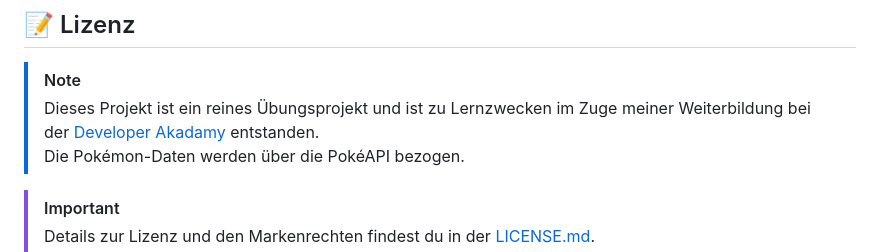
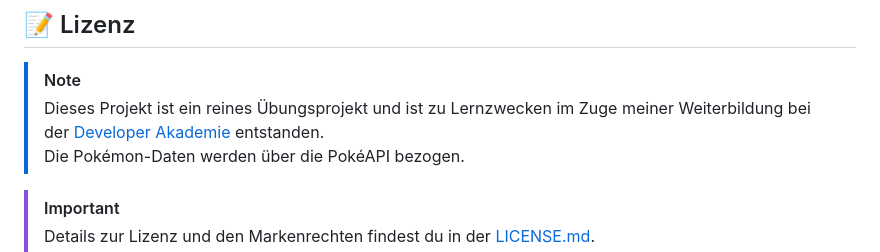
Before and after one commit to ElenaH-2026/pokedex, a Markdown page: README.md, the part around the change. GitHub-like rendering.

Commit message:
docs: Update README.md

```diff
--- a/README.md
+++ b/README.md
@@ -177,7 +177,7 @@ http://<deine_ip>:<live-server-port>
 ## 📝 Lizenz
 
 > [!NOTE]
-> Dieses Projekt ist ein reines Übungsprojekt und ist zu Lernzwecken im Zuge meiner Weiterbildung bei der [Developer Akadamy](https://developerakademie.com) entstanden.
+> Dieses Projekt ist ein reines Übungsprojekt und ist zu Lernzwecken im Zuge meiner Weiterbildung bei der [Developer Akademie](https://developerakademie.com) entstanden.
 <br>Die Pokémon-Daten werden über die PokéAPI bezogen.
 
 > [!IMPORTANT]
```
